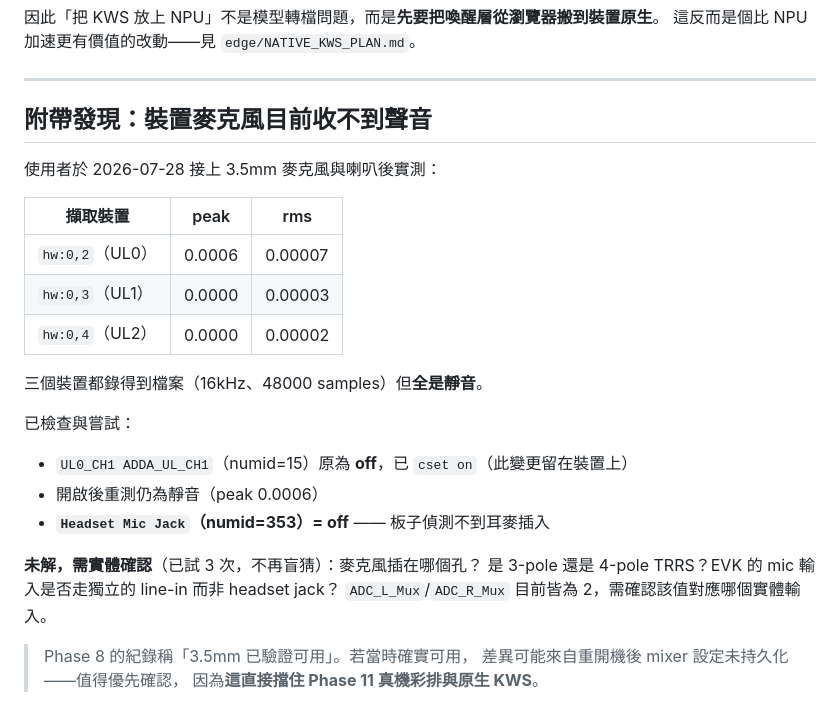
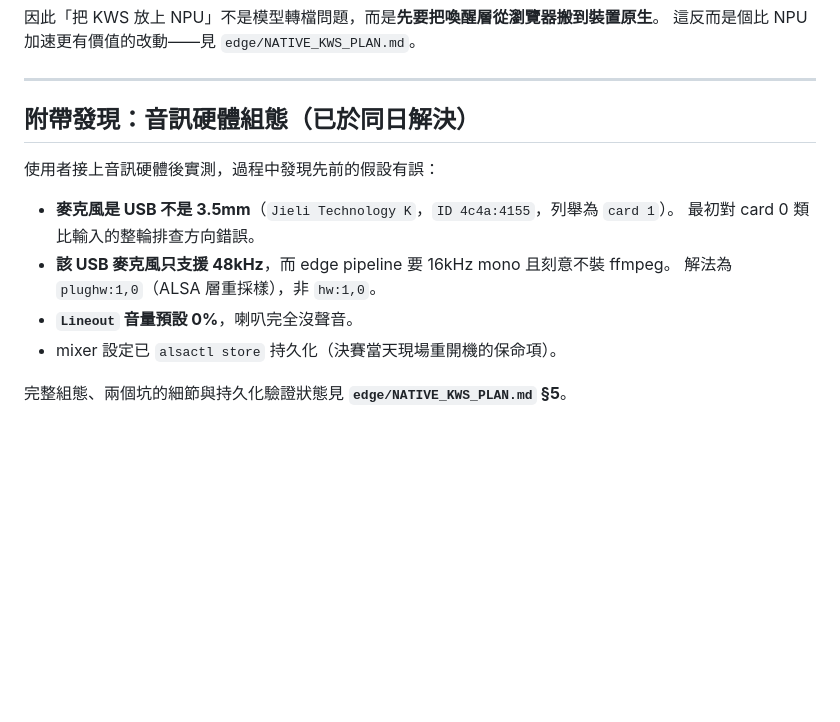
Before and after one commit to bbudaedu/talkybuddy, a Markdown page: edge/npu_spike/NPU-GPU-RESULTS-2026-07-28.md, the part around the change. Drawn GitHub-style; blank space fills up the shorter version.

```diff
--- a/edge/npu_spike/NPU-GPU-RESULTS-2026-07-28.md
+++ b/edge/npu_spike/NPU-GPU-RESULTS-2026-07-28.md
@@ -154,28 +154,15 @@ INFO: Memory footprint delta (MB): init=51.2109 overall=51.2109
 
 ---
 
-## 附帶發現：裝置麥克風目前收不到聲音
+## 附帶發現：音訊硬體組態（已於同日解決）
 
-使用者於 2026-07-28 接上 3.5mm 麥克風與喇叭後實測：
+使用者接上音訊硬體後實測，過程中發現先前的假設有誤：
 
-| 擷取裝置 | peak | rms |
-|---|---|---|
-| `hw:0,2`（UL0） | 0.0006 | 0.00007 |
-| `hw:0,3`（UL1） | 0.0000 | 0.00003 |
-| `hw:0,4`（UL2） | 0.0000 | 0.00002 |
+- **麥克風是 USB 不是 3.5mm**（`Jieli Technology K`，`ID 4c4a:4155`，列舉為 `card 1`）。
+  最初對 card 0 類比輸入的整輪排查方向錯誤。
+- **該 USB 麥克風只支援 48kHz**，而 edge pipeline 要 16kHz mono 且刻意不裝 ffmpeg。
+  解法為 `plughw:1,0`（ALSA 層重採樣），非 `hw:1,0`。
+- **`Lineout` 音量預設 0%**，喇叭完全沒聲音。
+- mixer 設定已 `alsactl store` 持久化（決賽當天現場重開機的保命項）。
 
-三個裝置都錄得到檔案（16kHz、48000 samples）但**全是靜音**。
-
-已檢查與嘗試：
-
-- `UL0_CH1 ADDA_UL_CH1`（numid=15）原為 **off**，已 `cset on`（此變更留在裝置上）
-- 開啟後重測仍為靜音（peak 0.0006）
-- **`Headset Mic Jack`（numid=353）= off** —— 板子偵測不到耳麥插入
-
-**未解，需實體確認**（已試 3 次，不再盲猜）：麥克風插在哪個孔？
-是 3-pole 還是 4-pole TRRS？EVK 的 mic 輸入是否走獨立的 line-in 而非 headset jack？
-`ADC_L_Mux`/`ADC_R_Mux` 目前皆為 2，需確認該值對應哪個實體輸入。
-
-> Phase 8 的紀錄稱「3.5mm 已驗證可用」。若當時確實可用，
-> 差異可能來自重開機後 mixer 設定未持久化——值得優先確認，
-> 因為**這直接擋住 Phase 11 真機彩排與原生 KWS**。
+完整組態、兩個坑的細節與持久化驗證狀態見 **`edge/NATIVE_KWS_PLAN.md` §5**。
```
Also changed, not shown: edge/NATIVE_KWS_PLAN.md (+68 -34 lines).
